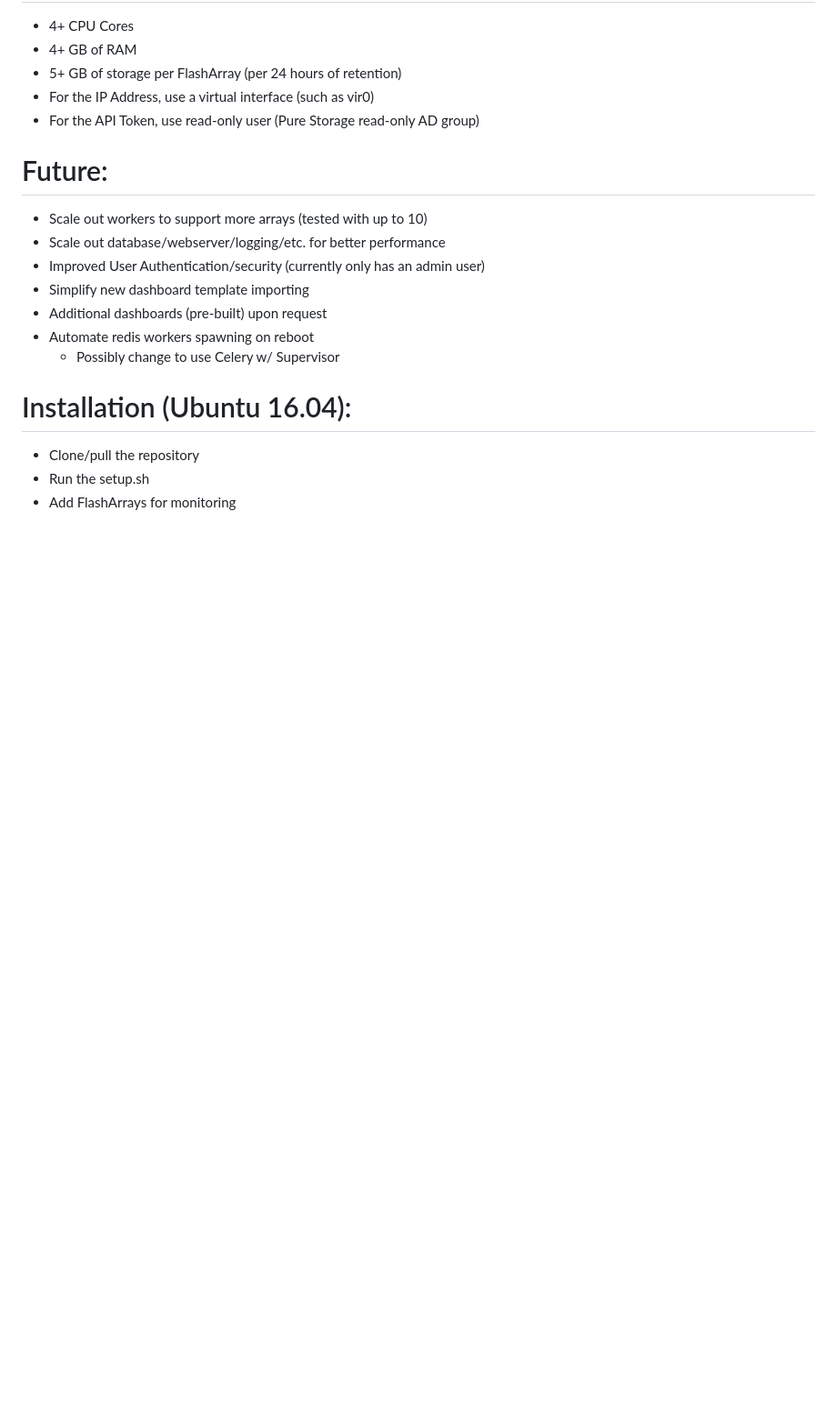
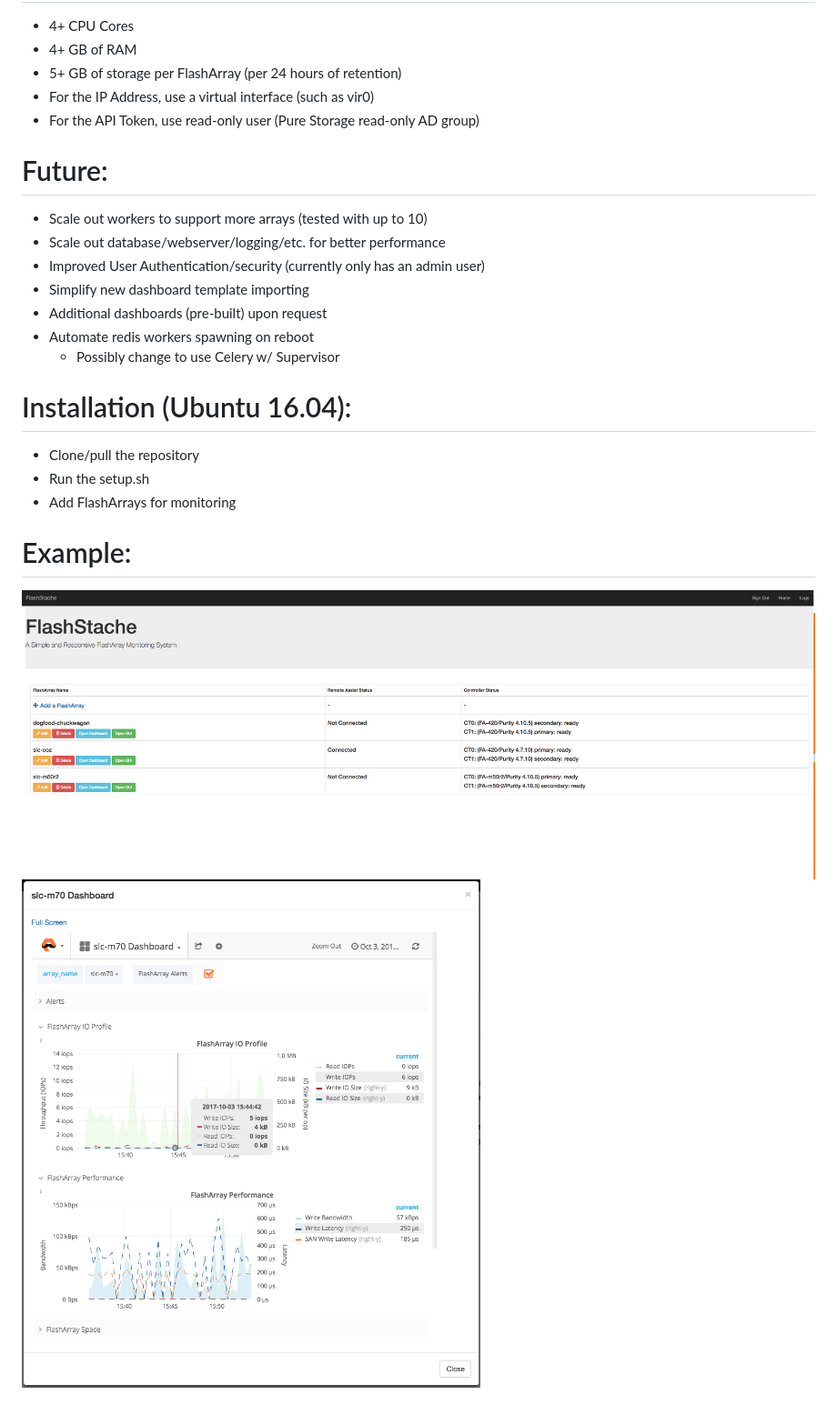
Before and after one commit to PureStorage-OpenConnect/FlashStache, a Markdown page: README.md, the part around the change. Shown: that part at 91% size. Rendered like a GitHub page; pictures changed too: dashboard.png (added), home.png (added); blank space fills up the shorter version.

Commit message:
Added example images to the README markdown.

```diff
--- a/README.md
+++ b/README.md
@@ -29,3 +29,7 @@
 * Clone/pull the repository
 * Run the setup.sh
 * Add FlashArrays for monitoring
+
+# Example:
+![Home Page](home.png)
+![Dashboard Example](dashboard.png)
```
